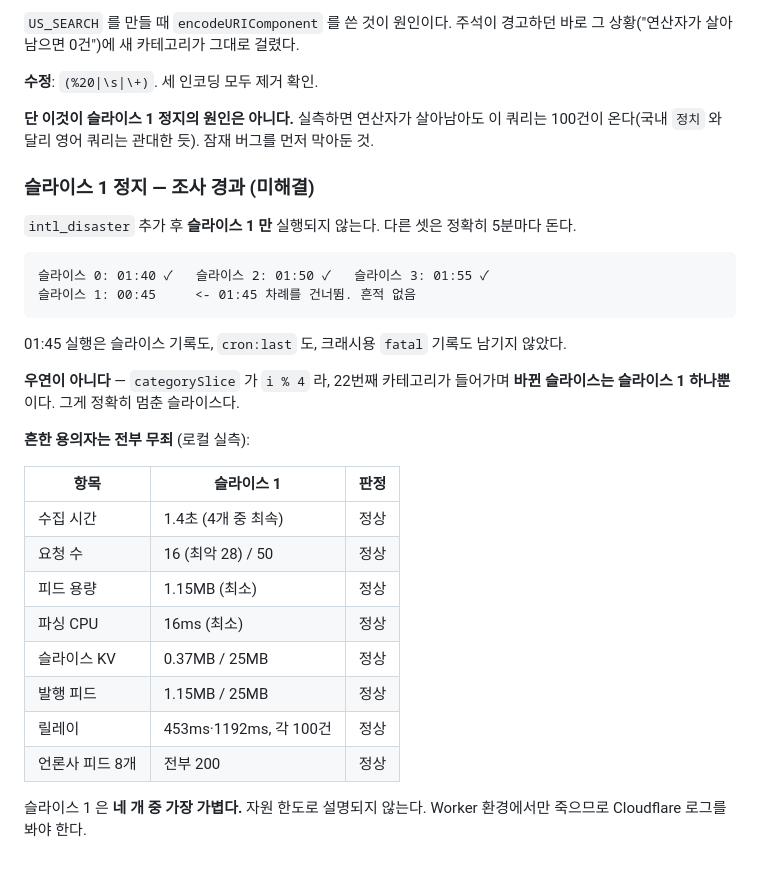
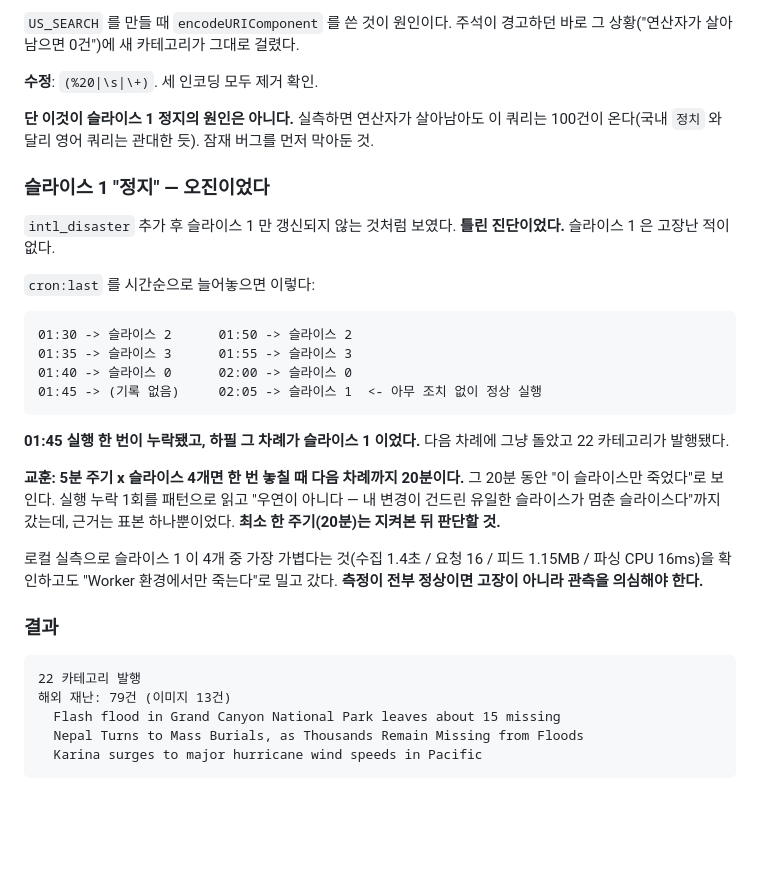
Before and after one commit to jayhouse2001/news_feed, a Markdown page: WORK_NOTE.md, the part around the change. GitHub-like rendering; blank space fills up the shorter version.

Commit message:
Correct the record: slice 1 was never broken
The work note recorded an investigation into slice 1 refusing to run after
해외 재난 was added, with the observation that the only slice my change touched
was the only one that stopped. That reading was wrong, and it should not sit in
the notes as a finding.

Laid out in order, cron:last shows one missed invocation at 01:45 that happened
to be slice 1's turn. The next turn at 02:05 ran on its own and published 22
categories with 79 disaster articles. Nothing was fixed in between.

At five minutes per run across four slices, a single miss leaves that slice
twenty minutes stale, which looks exactly like a slice that has died. I called
a pattern on one sample, and kept going even after local measurement showed
slice 1 to be the lightest of the four on every axis - 1.4s, 16 requests,
1.15MB, 16ms of parse CPU. When every measurement says healthy, the observation
is what deserves suspicion.

Notes rewritten and the waiting rule added to AGENTS.md.

Co-Authored-By: Claude Opus 5 (1M context) <noreply@anthropic.com>

````diff
--- a/WORK_NOTE.md
+++ b/WORK_NOTE.md
@@ -1520,32 +1520,38 @@ dvh 경로   : 전 구간 gap=0, body.style.height=""      (CSS 가 처리)
 **단 이것이 슬라이스 1 정지의 원인은 아니다.** 실측하면 연산자가 살아남아도 이 쿼리는
 100건이 온다(국내 `정치` 와 달리 영어 쿼리는 관대한 듯). 잠재 버그를 먼저 막아둔 것.
 
-### 슬라이스 1 정지 — 조사 경과 (미해결)
-
-`intl_disaster` 추가 후 **슬라이스 1 만** 실행되지 않는다. 다른 셋은 정확히 5분마다 돈다.
-
-```
-슬라이스 0: 01:40 ✓   슬라이스 2: 01:50 ✓   슬라이스 3: 01:55 ✓
-슬라이스 1: 00:45     <- 01:45 차례를 건너뜀. 흔적 없음
-```
-
-01:45 실행은 슬라이스 기록도, `cron:last` 도, 크래시용 `fatal` 기록도 남기지 않았다.
-
-**우연이 아니다** — `categorySlice` 가 `i % 4` 라, 22번째 카테고리가 들어가며
-**바뀐 슬라이스는 슬라이스 1 하나뿐**이다. 그게 정확히 멈춘 슬라이스다.
-
-**흔한 용의자는 전부 무죄** (로컬 실측):
-
-| 항목 | 슬라이스 1 | 판정 |
-|---|---|---|
-| 수집 시간 | 1.4초 (4개 중 최속) | 정상 |
-| 요청 수 | 16 (최악 28) / 50 | 정상 |
-| 피드 용량 | 1.15MB (최소) | 정상 |
-| 파싱 CPU | 16ms (최소) | 정상 |
-| 슬라이스 KV | 0.37MB / 25MB | 정상 |
-| 발행 피드 | 1.15MB / 25MB | 정상 |
-| 릴레이 | 453ms·1192ms, 각 100건 | 정상 |
-| 언론사 피드 8개 | 전부 200 | 정상 |
-
-슬라이스 1 은 **네 개 중 가장 가볍다.** 자원 한도로 설명되지 않는다.
-Worker 환경에서만 죽으므로 Cloudflare 로그를 봐야 한다.
+### 슬라이스 1 "정지" — 오진이었다
+
+`intl_disaster` 추가 후 슬라이스 1 만 갱신되지 않는 것처럼 보였다. **틀린 진단이었다.**
+슬라이스 1 은 고장난 적이 없다.
+
+`cron:last` 를 시간순으로 늘어놓으면 이렇다:
+
+```
+01:30 -> 슬라이스 2      01:50 -> 슬라이스 2
+01:35 -> 슬라이스 3      01:55 -> 슬라이스 3
+01:40 -> 슬라이스 0      02:00 -> 슬라이스 0
+01:45 -> (기록 없음)     02:05 -> 슬라이스 1  <- 아무 조치 없이 정상 실행
+```
+
+**01:45 실행 한 번이 누락됐고, 하필 그 차례가 슬라이스 1 이었다.** 다음 차례에
+그냥 돌았고 22 카테고리가 발행됐다.
+
+**교훈: 5분 주기 x 슬라이스 4개면 한 번 놓칠 때 다음 차례까지 20분이다.**
+그 20분 동안 "이 슬라이스만 죽었다"로 보인다. 실행 누락 1회를 패턴으로 읽고
+"우연이 아니다 — 내 변경이 건드린 유일한 슬라이스가 멈춘 슬라이스다"까지 갔는데,
+근거는 표본 하나뿐이었다. **최소 한 주기(20분)는 지켜본 뒤 판단할 것.**
+
+로컬 실측으로 슬라이스 1 이 4개 중 가장 가볍다는 것(수집 1.4초 / 요청 16 /
+피드 1.15MB / 파싱 CPU 16ms)을 확인하고도 "Worker 환경에서만 죽는다"로 밀고 갔다.
+**측정이 전부 정상이면 고장이 아니라 관측을 의심해야 한다.**
+
+### 결과
+
+```
+22 카테고리 발행
+해외 재난: 79건 (이미지 13건)
+  Flash flood in Grand Canyon National Park leaves about 15 missing
+  Nepal Turns to Mass Burials, as Thousands Remain Missing from Floods
+  Karina surges to major hurricane wind speeds in Pacific
+```
````
Also changed, not shown: AGENTS.md (+1 -0 lines).
